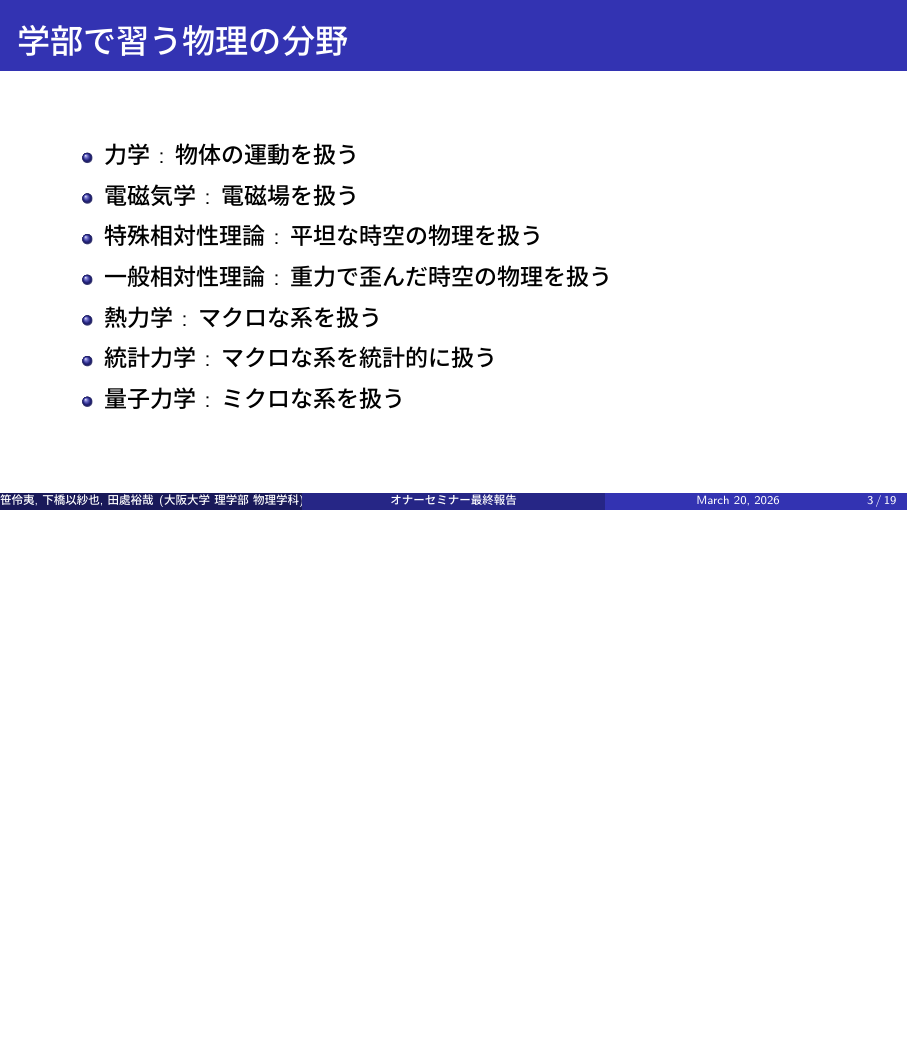
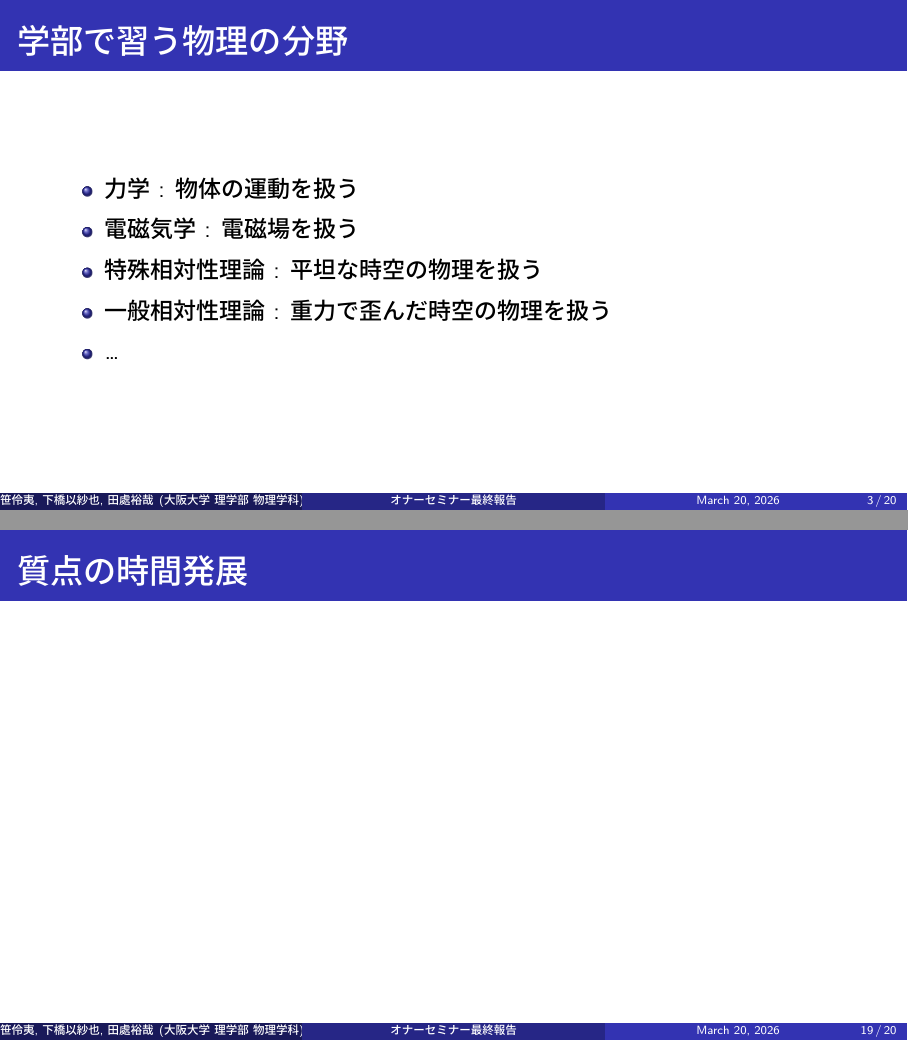
Before and after one commit to isaiah1313/Honor_seminar_projects, LaTeX slides (honor_slide(プリアンブルをシンプルに)/main.tex): page 3 of 19 before the commit and pages 3 and 19 of 20 after it, the two joined at a grey line, the shorter picture padded with empty space. The pictures show the PDF file honor_slide(プリアンブルをシンプルに)/main.pdf that the author committed with the source.

Commit message:
学部で習う〜を変更

```diff
--- a/honor_slide(プリアンブルをシンプルに)/main.tex
+++ b/honor_slide(プリアンブルをシンプルに)/main.tex
@@ -92,10 +92,9 @@
         \item 電磁気学 : 電磁場を扱う
         \item 特殊相対性理論 : 平坦な時空の物理を扱う
         \item 一般相対性理論 : 重力で歪んだ時空の物理を扱う
-        \item 熱力学 : マクロな系を扱う
-        \item 統計力学 : マクロな系を統計的に扱う
-        \item 量子力学 : ミクロな系を扱う
+        \item \dots
     \end{itemize}
+
 \end{frame}
 
 
@@ -351,6 +350,9 @@ $a^\mu$を反変ベクトル，$a_\mu$を共変ベクトルと呼ぶ
     といった条件が科される。
 \end{frame}
 
+\begin{frame}{質点の時間発展}
+
+\end{frame}
 
 %===============================================================
 \section{電磁場の時間発展}
```
Also changed, not shown: honor_slide(プリアンブルをシンプルに)/main.pdf, honor_slide(プリアンブルをシンプルに)/main.tex (2 more changed lines).
